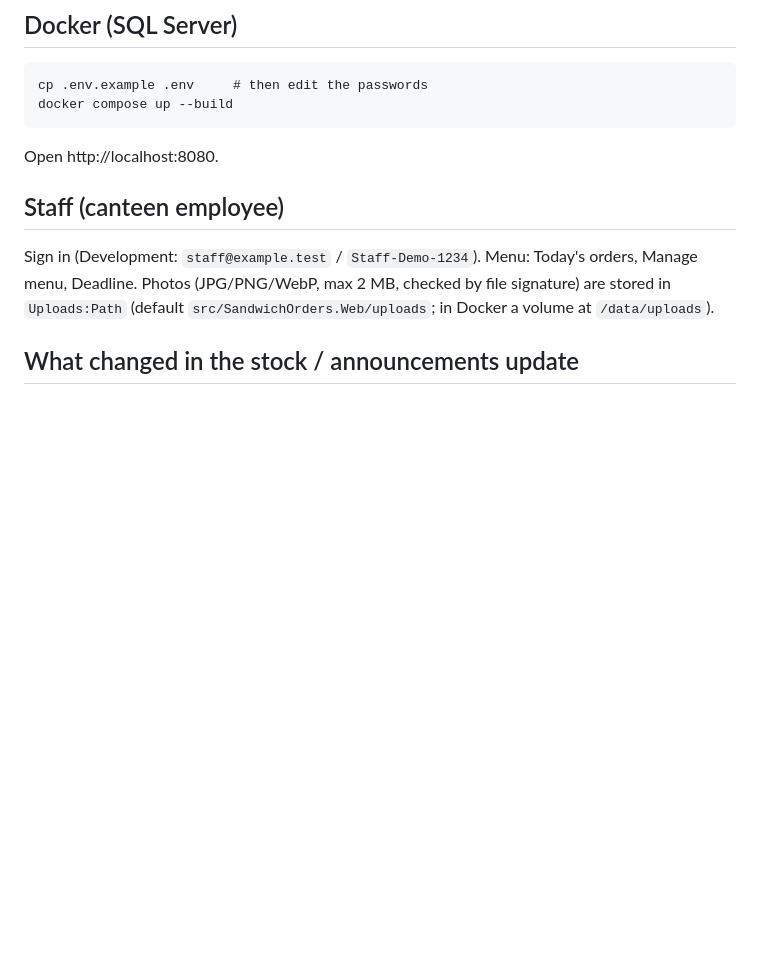
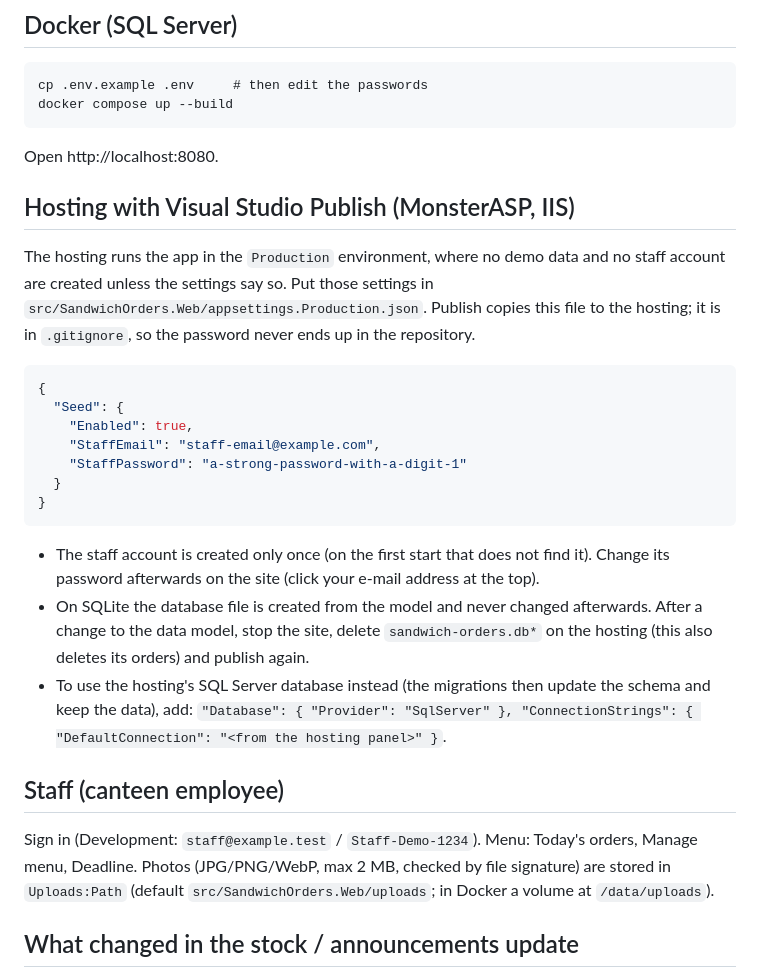
Before and after one commit to TB3-01-Markov/sandwich-orders, a Markdown page: README.md, the part around the change. GitHub-like rendering; blank space fills up the shorter version.

Commit message:
README: production settings for Visual Studio Publish (template without secrets)
Co-Authored-By: Claude Opus 5.5 <noreply@anthropic.com>
Claude-Session: https://claude.ai/code/session_01RjVEq6xM9wGtmva2k8qW8P

````diff
--- a/README.md
+++ b/README.md
@@ -38,6 +38,26 @@ cp .env.example .env     # then edit the passwords
 docker compose up --build
 ```
 Open http://localhost:8080.
+
+## Hosting with Visual Studio Publish (MonsterASP, IIS)
+The hosting runs the app in the `Production` environment, where no demo data and no staff account are created
+unless the settings say so. Put those settings in `src/SandwichOrders.Web/appsettings.Production.json`.
+Publish copies this file to the hosting; it is in `.gitignore`, so the password never ends up in the repository.
+```json
+{
+  "Seed": {
+    "Enabled": true,
+    "StaffEmail": "staff-email@example.com",
+    "StaffPassword": "a-strong-password-with-a-digit-1"
+  }
+}
+```
+- The staff account is created only once (on the first start that does not find it). Change its password afterwards
+  on the site (click your e-mail address at the top).
+- On SQLite the database file is created from the model and never changed afterwards. After a change to the data model,
+  stop the site, delete `sandwich-orders.db*` on the hosting (this also deletes its orders) and publish again.
+- To use the hosting's SQL Server database instead (the migrations then update the schema and keep the data), add:
+  `"Database": { "Provider": "SqlServer" }, "ConnectionStrings": { "DefaultConnection": "<from the hosting panel>" }`.
 
 ## Staff (canteen employee)
 Sign in (Development: `staff@example.test` / `Staff-Demo-1234`). Menu: Today's orders, Manage menu, Deadline.
````
